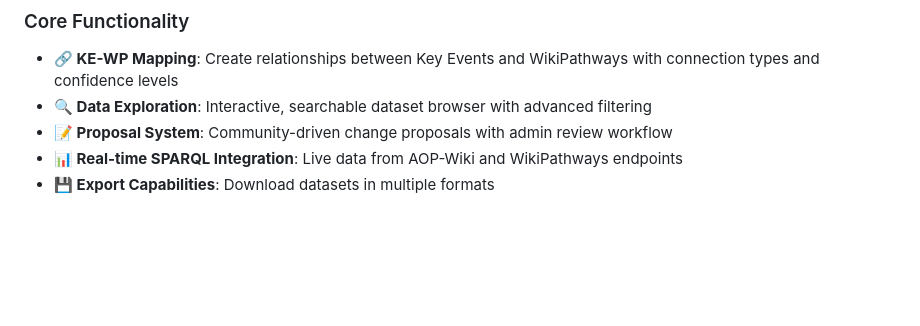
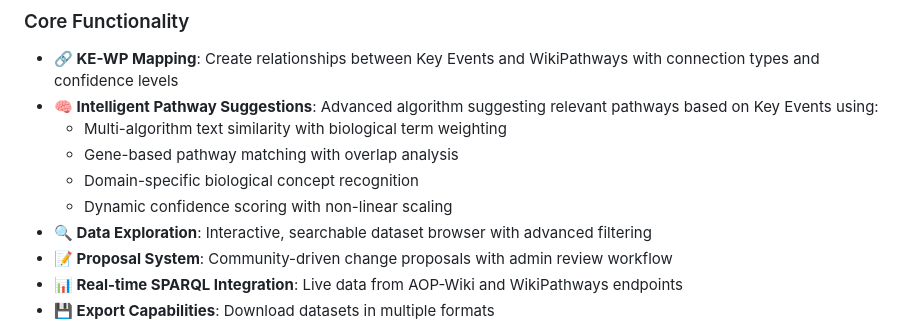
Before and after one commit to marvinm2/KE-WP-mapping, a Markdown page: README.md, the part around the change. Drawn GitHub-style; blank space fills up the shorter version.

```diff
--- a/README.md
+++ b/README.md
@@ -11,6 +11,11 @@ A modern Flask-based web application for mapping Key Events (KEs) to WikiPathway
 
 ### Core Functionality
 - **🔗 KE-WP Mapping**: Create relationships between Key Events and WikiPathways with connection types and confidence levels
+- **🧠 Intelligent Pathway Suggestions**: Advanced algorithm suggesting relevant pathways based on Key Events using:
+  - Multi-algorithm text similarity with biological term weighting
+  - Gene-based pathway matching with overlap analysis
+  - Domain-specific biological concept recognition
+  - Dynamic confidence scoring with non-linear scaling
 - **🔍 Data Exploration**: Interactive, searchable dataset browser with advanced filtering
 - **📝 Proposal System**: Community-driven change proposals with admin review workflow
 - **📊 Real-time SPARQL Integration**: Live data from AOP-Wiki and WikiPathways endpoints
```
Also changed, not shown: CHANGELOG.md (+26 -0 lines).
